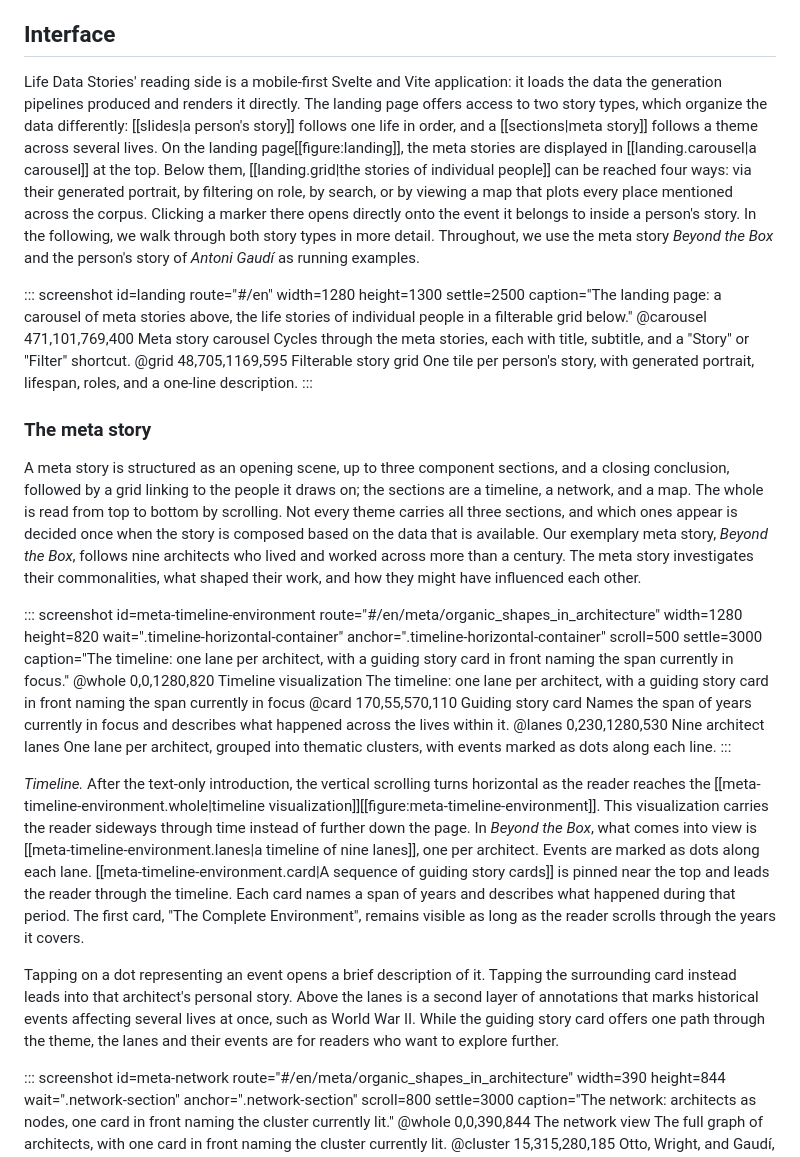
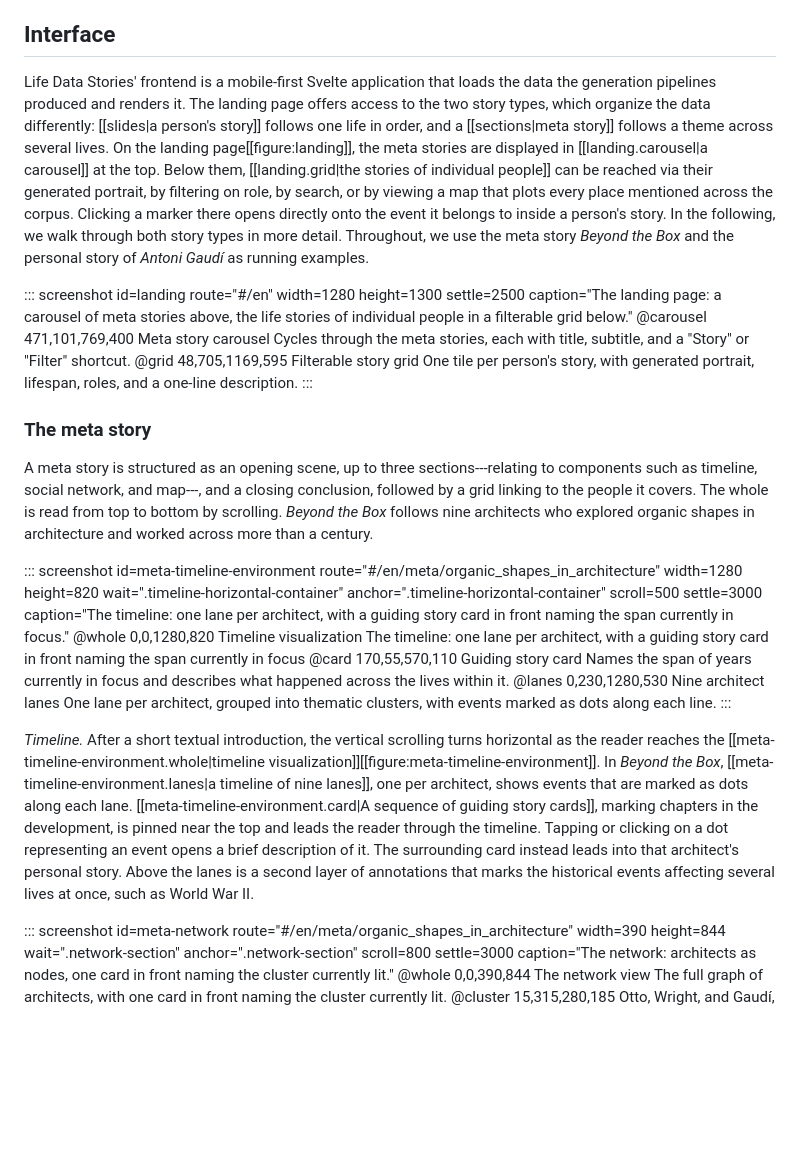
Before and after one commit to fabian-beck/life-ds, a Markdown page: docs/report/report.md, the part around one of its changes. Drawn GitHub-style; blank space fills up the shorter version.

Commit message:
Refine language and structure in the report, clarifying the interface description and enhancing the meta story explanation.

```diff
--- a/docs/report/report.md
+++ b/docs/report/report.md
@@ -98,8 +98,7 @@ For prompt design and context engineering, we tried to anticipate which material
 
 ## Interface
 
-Life Data Stories' reading side is a mobile-first Svelte and Vite application: it loads the data the generation pipelines produced and renders it directly. The landing page offers access to two story types, which organize the data differently: [[slides|a person's story]] follows one life in order, and a [[sections|meta story]] follows a theme across several lives. On the landing page[[figure:landing]], the meta stories are displayed in [[landing.carousel|a carousel]] at the top. Below them, [[landing.grid|the stories of individual people]] can be reached four ways: via their generated portrait, by filtering on role, by search, or by viewing a map that plots every place mentioned across the corpus. Clicking a marker there opens directly onto the event it belongs to inside a person's story. In the following, we walk through both story types in more detail. Throughout, we use the meta story *Beyond the Box* and the person's story of *Antoni Gaudí* as running examples.
-
+Life Data Stories' frontend is a mobile-first Svelte application that loads the data the generation pipelines produced and renders it. The landing page offers access to the two story types, which organize the data differently: [[slides|a person's story]] follows one life in order, and a [[sections|meta story]] follows a theme across several lives. On the landing page[[figure:landing]], the meta stories are displayed in [[landing.carousel|a carousel]] at the top. Below them, [[landing.grid|the stories of individual people]] can be reached via their generated portrait, by filtering on role, by search, or by viewing a map that plots every place mentioned across the corpus. Clicking a marker there opens directly onto the event it belongs to inside a person's story. In the following, we walk through both story types in more detail. Throughout, we use the meta story *Beyond the Box* and the personal story of *Antoni Gaudí* as running examples.
 
 ::: screenshot id=landing route="#/en" width=1280 height=1300 settle=2500 caption="The landing page: a carousel of meta stories above, the life stories of individual people in a filterable grid below."
 @carousel 471,101,769,400 Meta story carousel
@@ -108,10 +107,9 @@ Cycles through the meta stories, each with title, subtitle, and a "Story" or "Fi
 One tile per person's story, with generated portrait, lifespan, roles, and a one-line description.
 :::
 
+### The meta story
 
-### The meta story
-A meta story is structured as an opening scene, up to three component sections, and a closing conclusion, followed by a grid linking to the people it draws on; the sections are a timeline, a network, and a map. The whole is read from top to bottom by scrolling. Not every theme carries all three sections, and which ones appear is decided once when the story is composed based on the data that is available. Our exemplary meta story, *Beyond the Box*, follows nine architects who lived and worked across more than a century. <!--Each of these architects pushed past what their time considered to be the limits of architecture. -->The meta story investigates their commonalities, what shaped their work, and how they might have influenced each other.
-
+A meta story is structured as an opening scene, up to three sections---relating to components such as timeline, social network, and map---, and a closing conclusion, followed by a grid linking to the people it covers. The whole is read from top to bottom by scrolling.  *Beyond the Box* follows nine architects who explored organic shapes in architecture and worked across more than a century.
 
 ::: screenshot id=meta-timeline-environment route="#/en/meta/organic_shapes_in_architecture" width=1280 height=820 wait=".timeline-horizontal-container" anchor=".timeline-horizontal-container" scroll=500 settle=3000 caption="The timeline: one lane per architect, with a guiding story card in front naming the span currently in focus."
 @whole 0,0,1280,820 Timeline visualization
@@ -122,9 +120,7 @@ Names the span of years currently in focus and describes what happened across th
 One lane per architect, grouped into thematic clusters, with events marked as dots along each line.
 :::
 
-*Timeline.* After the text-only introduction, the vertical scrolling turns horizontal as the reader reaches the [[meta-timeline-environment.whole|timeline visualization]][[figure:meta-timeline-environment]]. This visualization carries the reader sideways through time instead of further down the page. In *Beyond the Box*, what comes into view is [[meta-timeline-environment.lanes|a timeline of nine lanes]], one per architect. Events are marked as dots along each lane. [[meta-timeline-environment.card|A sequence of guiding story cards]] is pinned near the top and leads the reader through the timeline. Each card names a span of years and describes what happened during that period. The first card, "The Complete Environment", remains visible as long as the reader scrolls through the years it covers.
-
-Tapping on a dot representing an event opens a brief description of it. Tapping the surrounding card instead leads into that architect's personal story. Above the lanes is a second layer of annotations that marks historical events affecting several lives at once, such as World War II. While the guiding story card offers one path through the theme, the lanes and their events are for readers who want to explore further.
+*Timeline.* After a short textual introduction, the vertical scrolling turns horizontal as the reader reaches the [[meta-timeline-environment.whole|timeline visualization]][[figure:meta-timeline-environment]]. In *Beyond the Box*, [[meta-timeline-environment.lanes|a timeline of nine lanes]], one per architect, shows events that are marked as dots along each lane. [[meta-timeline-environment.card|A sequence of guiding story cards]], marking chapters in the development, is pinned near the top and leads the reader through the timeline. Tapping or clicking on a dot representing an event opens a brief description of it. The surrounding card instead leads into that architect's personal story. Above the lanes is a second layer of annotations that marks the historical events affecting several lives at once, such as World War II.
 
 ::: screenshot id=meta-network route="#/en/meta/organic_shapes_in_architecture" width=390 height=844 wait=".network-section" anchor=".network-section" scroll=800 settle=3000 caption="The network: architects as nodes, one card in front naming the cluster currently lit."
 @whole 0,0,390,844 The network view
```
Also changed, not shown: other parts of docs/report/report.md (+0 -2 lines).
